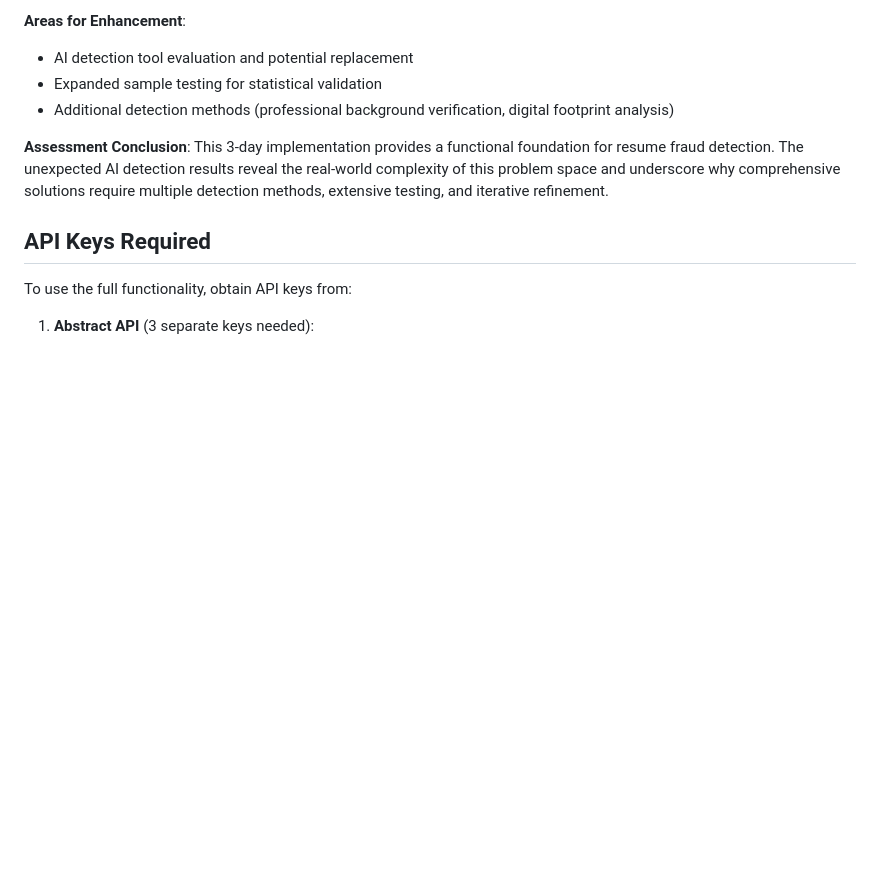
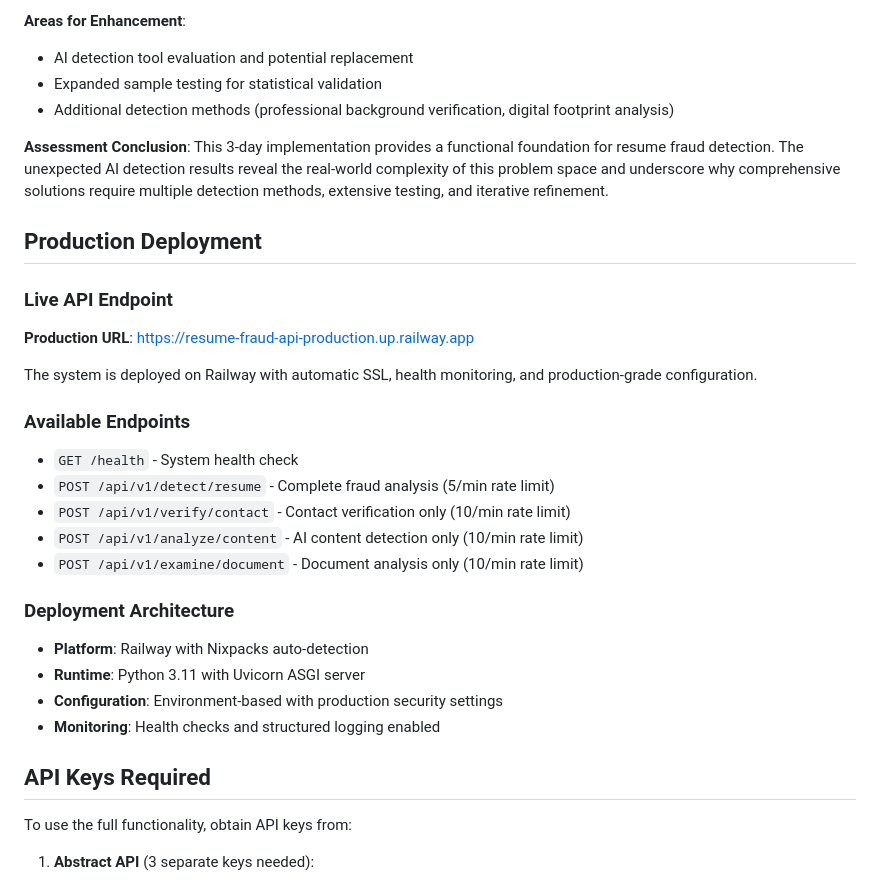
Before and after one commit to harveyfullstack/summer-2025-recruitment, a Markdown page: README.md, the part around the change. GitHub-like rendering; blank space fills up the shorter version.

Commit message:
Document production deployment and live API endpoints

```diff
--- a/README.md
+++ b/README.md
@@ -367,6 +367,26 @@ Overall Risk = (Contact × 0.40) + (AI Content × 0.35) + (Document × 0.25)
 
 **Assessment Conclusion**: This 3-day implementation provides a functional foundation for resume fraud detection. The unexpected AI detection results reveal the real-world complexity of this problem space and underscore why comprehensive solutions require multiple detection methods, extensive testing, and iterative refinement.
 
+## Production Deployment
+
+### Live API Endpoint
+**Production URL**: https://resume-fraud-api-production.up.railway.app
+
+The system is deployed on Railway with automatic SSL, health monitoring, and production-grade configuration.
+
+### Available Endpoints
+- `GET /health` - System health check
+- `POST /api/v1/detect/resume` - Complete fraud analysis (5/min rate limit)
+- `POST /api/v1/verify/contact` - Contact verification only (10/min rate limit)
+- `POST /api/v1/analyze/content` - AI content detection only (10/min rate limit)
+- `POST /api/v1/examine/document` - Document analysis only (10/min rate limit)
+
+### Deployment Architecture
+- **Platform**: Railway with Nixpacks auto-detection
+- **Runtime**: Python 3.11 with Uvicorn ASGI server
+- **Configuration**: Environment-based with production security settings
+- **Monitoring**: Health checks and structured logging enabled
+
 ## API Keys Required
 
 To use the full functionality, obtain API keys from:
```
